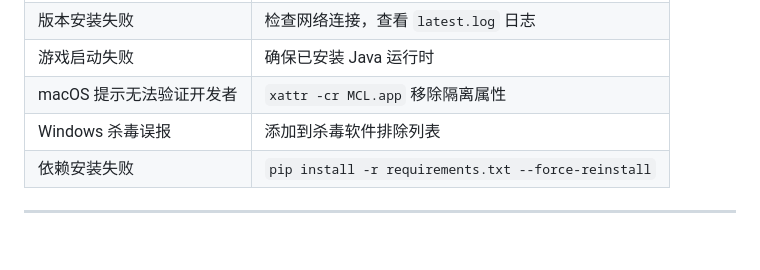
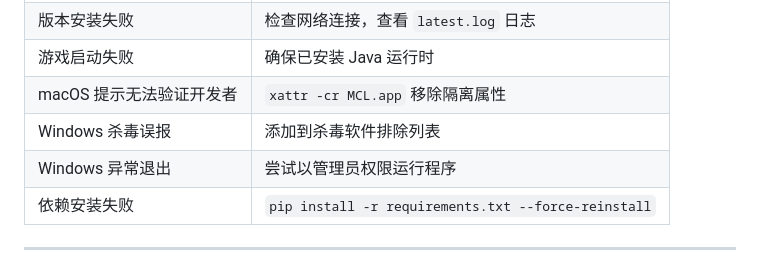
Before and after one commit to Janson20/FMCL, a Markdown page: README.md, the part around the change. Drawn GitHub-style; blank space fills up the shorter version.

Commit message:
docs: 添加 Windows 异常退出解决方案

```diff
--- a/README.md
+++ b/README.md
@@ -392,6 +392,7 @@ chore: 构建/工具变动
 | 游戏启动失败 | 确保已安装 Java 运行时 |
 | macOS 提示无法验证开发者 | `xattr -cr MCL.app` 移除隔离属性 |
 | Windows 杀毒误报 | 添加到杀毒软件排除列表 |
+| Windows 异常退出 | 尝试以管理员权限运行程序 |
 | 依赖安装失败 | `pip install -r requirements.txt --force-reinstall` |
 
 ---
```
